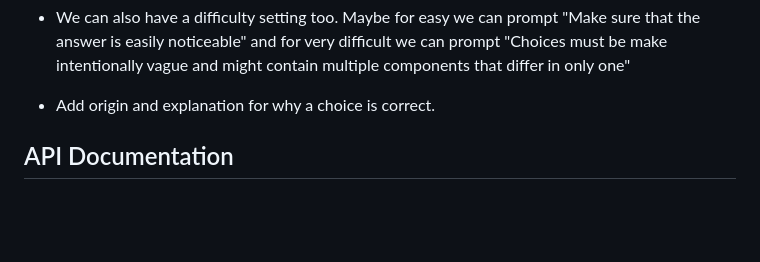
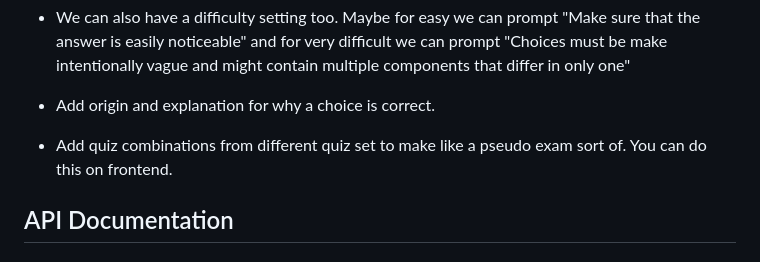
Before and after one commit to goodudetheboy/autoquiz, a Markdown page: README.md, the part around the change. Drawn GitHub-style; blank space fills up the shorter version.

Commit message:
[docs] Add feedback

```diff
--- a/README.md
+++ b/README.md
@@ -29,6 +29,8 @@
 - We can also have a difficulty setting too. Maybe for easy we can prompt "Make sure that the answer is easily noticeable" and for very difficult we can prompt "Choices must be make intentionally vague and might contain multiple components that differ in only one"
 
 - Add origin and explanation for why a choice is correct.
+
+- Add quiz combinations from different quiz set to make like a pseudo exam sort of. You can do this on frontend.
 
 ## API Documentation
 
```
